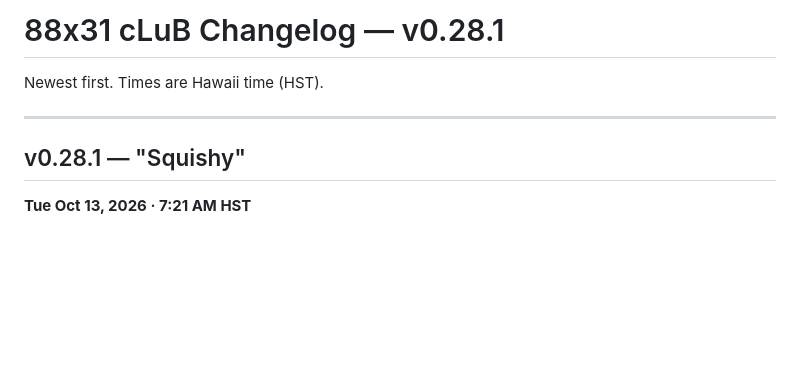
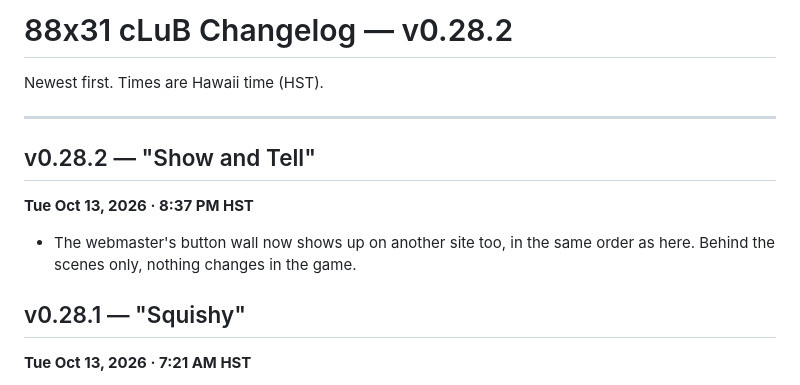
Before and after one commit to okayline/88x31, a Markdown page: changelog-v0.28.2.md, the part around the change. Rendered like a GitHub page; blank space fills up the shorter version.

Commit message:
Changelog v0.28.2 "Show and Tell"
Co-Authored-By: Claude Opus 5.5 <noreply@anthropic.com>
Claude-Session: https://claude.ai/code/session_01N3vD5fpAGLbzC1P2jLVick

```diff
--- a/changelog-v0.28.1.md
+++ b/changelog-v0.28.2.md
@@ -1,8 +1,13 @@
-# 88x31 cLuB Changelog — v0.28.1
+# 88x31 cLuB Changelog — v0.28.2
 
 Newest first. Times are Hawaii time (HST).
 
 ---
+
+## v0.28.2 — "Show and Tell"
+**Tue Oct 13, 2026 · 8:37 PM HST**
+
+- The webmaster's button wall now shows up on another site too, in the same order as here. Behind the scenes only, nothing changes in the game.
 
 ## v0.28.1 — "Squishy"
 **Tue Oct 13, 2026 · 7:21 AM HST**
```
